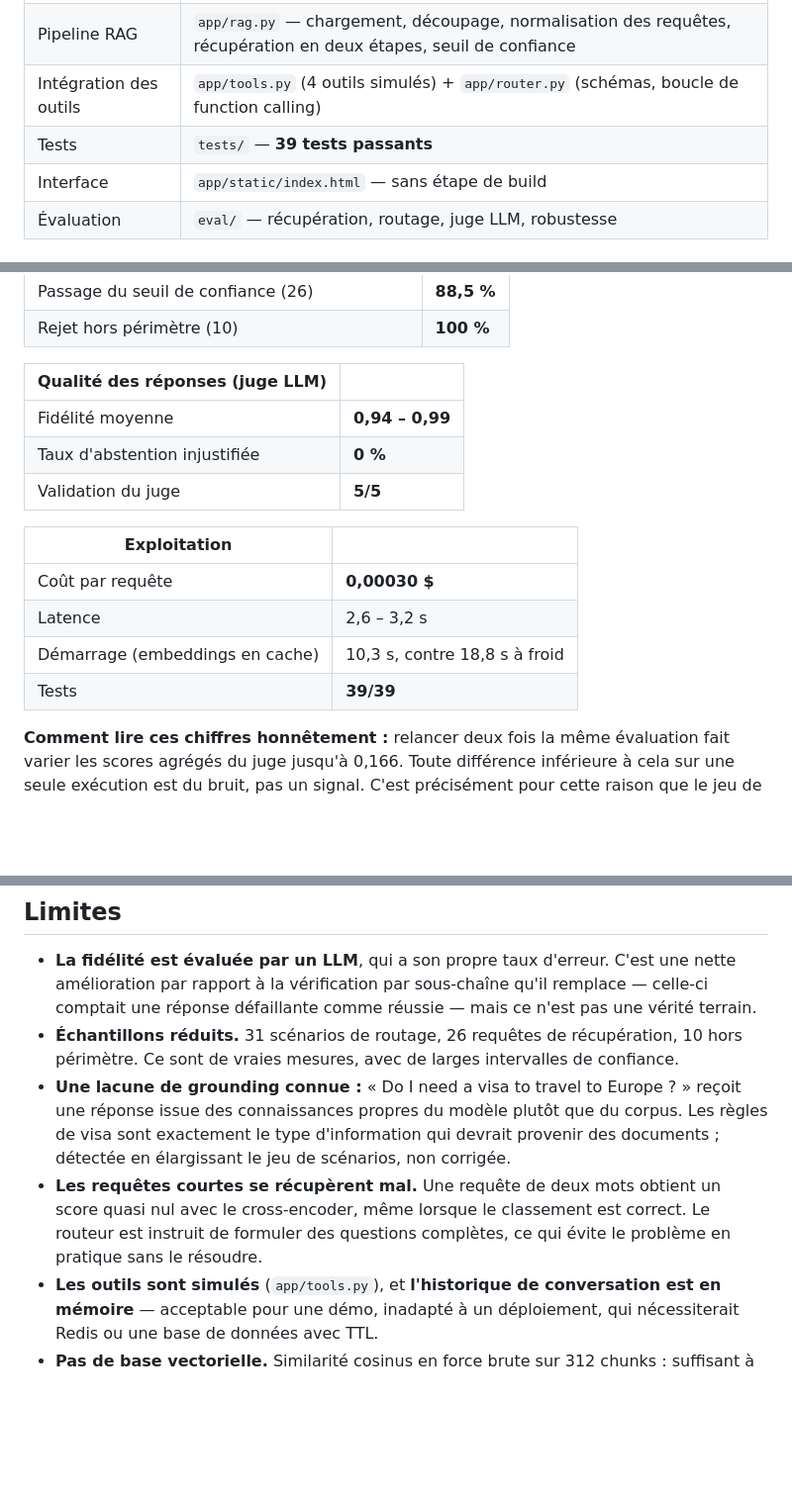
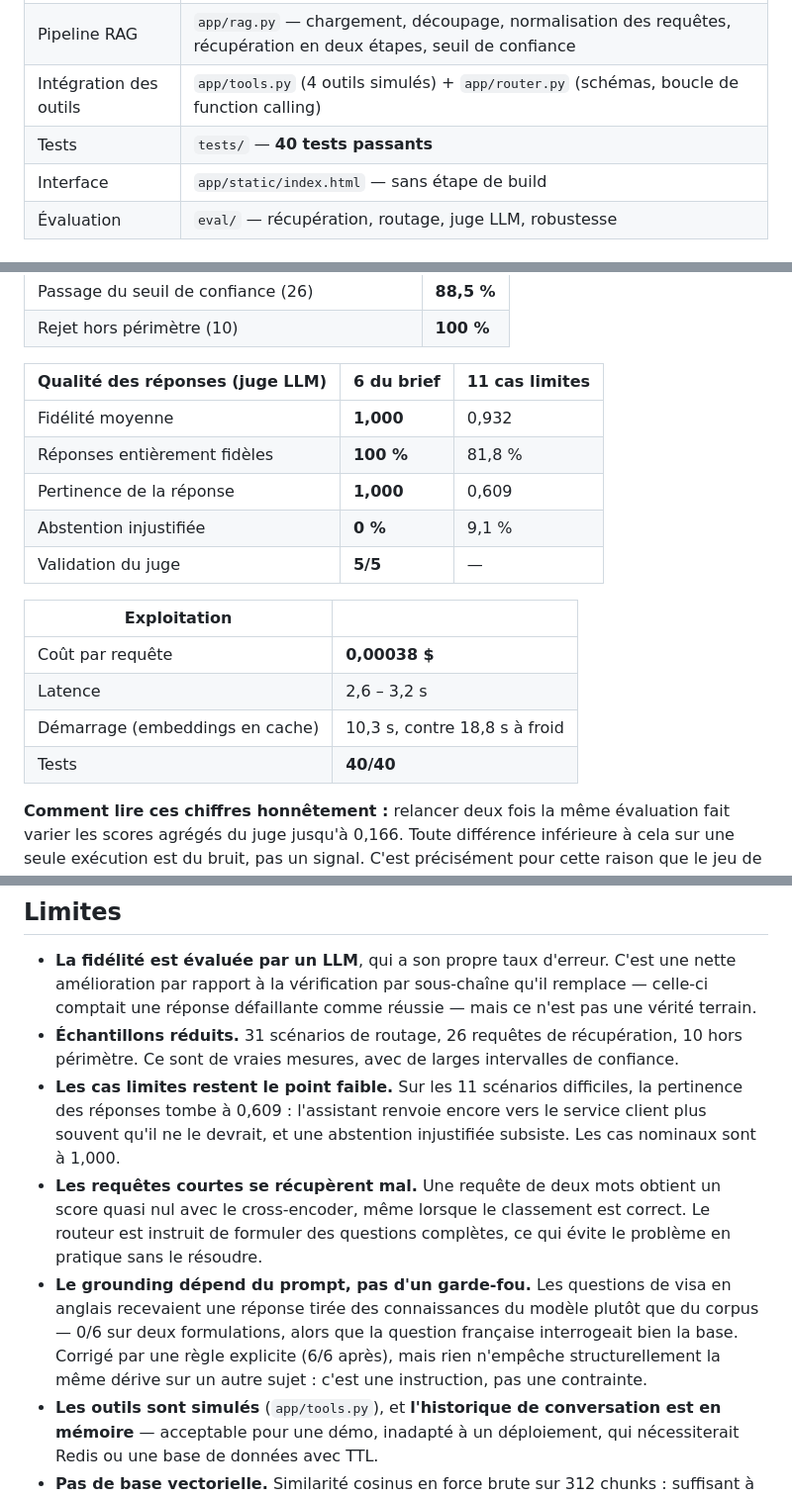
Before and after one commit to SaadTadja/SafarIA-Assistant, a Markdown page: README.md, 3 parts joined by grey strips. Shown at 99% size. Rendered like a GitHub page; blank space fills up the shorter version.

Commit message:
Mettre le README a jour apres les corrections visa et aeroport
Le README decrivait comme « non corrigée » une lacune qui l'est desormais : les
questions de visa en anglais recevaient une reponse tiree des connaissances du
modele. La laisser aurait sous-vendu le projet au lieu de le survendre, mais
c'est la meme erreur.

Metriques actualisees : routage sur 31 scenarios 96,8 % -> 100 %, ajout des 12
exemples du brief testes en francais, tableau du juge separe entre les 6
scenarios nominaux (fidelite 1,000, pertinence 1,000, entierement fideles 100 %)
et les 11 cas limites (0,932 / 0,609 / 81,8 %), tests 39 -> 40, cout 0,00038 $.

La section hallucinations mentionne desormais la regle sur les documents d'entree,
avec la mesure qui l'a motivee (0/6 avant, 6/6 apres).

Les limites gagnent deux entrees plus honnetes que celle retiree : les cas limites
restent le point faible (pertinence 0,609 contre 1,000 en nominal), et le grounding
repose sur une instruction de prompt, pas sur un garde-fou structurel - rien
n'empeche la meme derive sur un autre sujet.

```diff
--- a/README.md
+++ b/README.md
@@ -39,7 +39,7 @@ voit jamais le texte des documents, uniquement le résultat d'un appel de récup
 | API `/chat` | `app/main.py` — plus `/chat/stream` (SSE) et `/health` |
 | Pipeline RAG | `app/rag.py` — chargement, découpage, normalisation des requêtes, récupération en deux étapes, seuil de confiance |
 | Intégration des outils | `app/tools.py` (4 outils simulés) + `app/router.py` (schémas, boucle de function calling) |
-| Tests | `tests/` — **39 tests passants** |
+| Tests | `tests/` — **40 tests passants** |
 | Interface | `app/static/index.html` — sans étape de build |
 | Évaluation | `eval/` — récupération, routage, juge LLM, robustesse |
 
@@ -119,18 +123,20 @@ Mesurées, non estimées. `openai/gpt-4o-mini` ; juge sur `claude-haiku-4.5`.
 | Passage du seuil de confiance (26) | **88,5 %** |
 | Rejet hors périmètre (10) | **100 %** |
 
-| Qualité des réponses (juge LLM) | |
-|---|---|
-| Fidélité moyenne | **0,94 – 0,99** |
-| Taux d'abstention injustifiée | **0 %** |
-| Validation du juge | **5/5** |
+| Qualité des réponses (juge LLM) | 6 du brief | 11 cas limites |
+|---|---|---|
+| Fidélité moyenne | **1,000** | 0,932 |
+| Réponses entièrement fidèles | **100 %** | 81,8 % |
+| Pertinence de la réponse | **1,000** | 0,609 |
+| Abstention injustifiée | **0 %** | 9,1 % |
+| Validation du juge | **5/5** | — |
 
 | Exploitation | |
 |---|---|
-| Coût par requête | **0,00030 $** |
+| Coût par requête | **0,00038 $** |
 | Latence | 2,6 – 3,2 s |
 | Démarrage (embeddings en cache) | 10,3 s, contre 18,8 s à froid |
-| Tests | **39/39** |
+| Tests | **40/40** |
 
 **Comment lire ces chiffres honnêtement :** relancer deux fois la même évaluation fait
 varier les scores agrégés du juge jusqu'à 0,166. Toute différence inférieure à cela sur une
@@ -155,13 +161,17 @@ de scénarios de routage est passé de 6 à 31 : à n=6, un seul scénario pesai
   comptait une réponse défaillante comme réussie — mais ce n'est pas une vérité terrain.
 - **Échantillons réduits.** 31 scénarios de routage, 26 requêtes de récupération, 10 hors
   périmètre. Ce sont de vraies mesures, avec de larges intervalles de confiance.
-- **Une lacune de grounding connue :** « Do I need a visa to travel to Europe ? » reçoit une
-  réponse issue des connaissances propres du modèle plutôt que du corpus. Les règles de visa
-  sont exactement le type d'information qui devrait provenir des documents ; détectée en
-  élargissant le jeu de scénarios, non corrigée.
+- **Les cas limites restent le point faible.** Sur les 11 scénarios difficiles, la pertinence
+  des réponses tombe à 0,609 : l'assistant renvoie encore vers le service client plus souvent
+  qu'il ne le devrait, et une abstention injustifiée subsiste. Les cas nominaux sont à 1,000.
 - **Les requêtes courtes se récupèrent mal.** Une requête de deux mots obtient un score quasi
   nul avec le cross-encoder, même lorsque le classement est correct. Le routeur est instruit
   de formuler des questions complètes, ce qui évite le problème en pratique sans le résoudre.
+- **Le grounding dépend du prompt, pas d'un garde-fou.** Les questions de visa en anglais
+  recevaient une réponse tirée des connaissances du modèle plutôt que du corpus — 0/6 sur deux
+  formulations, alors que la question française interrogeait bien la base. Corrigé par une
+  règle explicite (6/6 après), mais rien n'empêche structurellement la même dérive sur un
+  autre sujet : c'est une instruction, pas une contrainte.
 - **Les outils sont simulés** (`app/tools.py`), et **l'historique de conversation est en
   mémoire** — acceptable pour une démo, inadapté à un déploiement, qui nécessiterait Redis ou
   une base de données avec TTL.
```
Also changed, not shown: other parts of README.md (+6 -2 lines).
